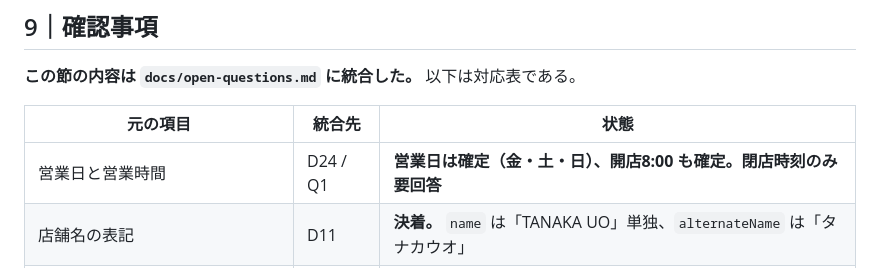
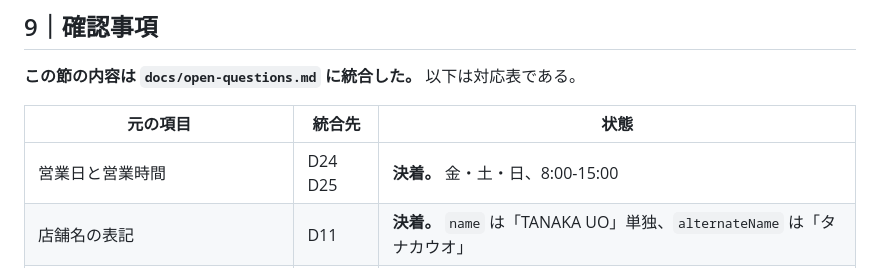
Before and after one commit to tanakauo/TANAKAUOHP-, a Markdown page: docs/seo-and-weekly-operations.md, the part around the change. GitHub-like rendering.

Commit message:
Fix a stale line in the SEO doc's cross-reference table
Closing time was confirmed at 15:00 several commits ago, but the
cross-reference table in section 9 still said only opening time was
settled. Caught this while re-reading the file before sending it out.

```diff
--- a/docs/seo-and-weekly-operations.md
+++ b/docs/seo-and-weekly-operations.md
@@ -279,7 +279,7 @@ description ご予約、贈り物のご相談、店舗への卸、目利きの
 
 | 元の項目 | 統合先 | 状態 |
 |---|---|---|
-| 営業日と営業時間 | D24 / Q1 | **営業日は確定（金・土・日）、開店8:00 も確定。閉店時刻のみ要回答** |
+| 営業日と営業時間 | D24 D25 | **決着。** 金・土・日、8:00-15:00 |
 | 店舗名の表記 | D11 | **決着。** `name` は「TANAKA UO」単独、`alternateName` は「タナカウオ」 |
 | Googleビジネスプロフィールとの一致 | Q22 | **要回答。** サイト側は名刺の表記を正として書く |
 | 週次運用の曜日 | D12 | **決着。木曜。** 仕入れの最終日であり、店頭に立つ前日 |
```
